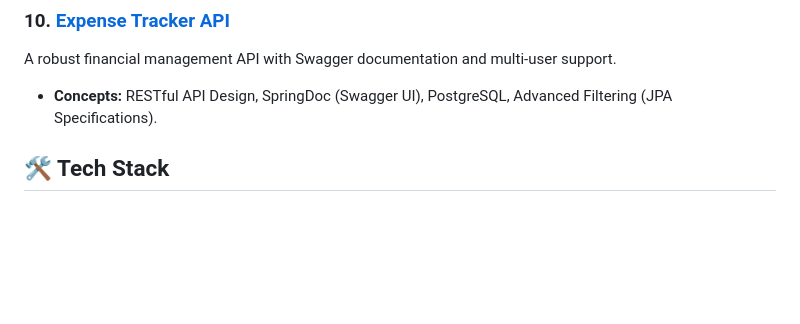
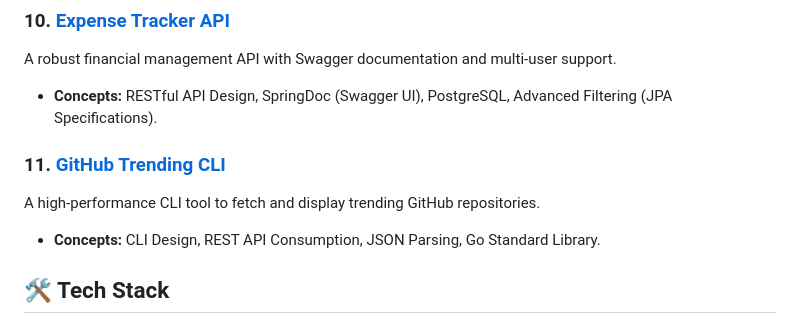
Before and after one commit to massemiso/roadmap-projects, a Markdown page: README.md, the part around the change. GitHub-like rendering; blank space fills up the shorter version.

Commit message:
[GITHUB-TRENDING] docs: add 'README.md' & update root 'README.md'

```diff
--- a/README.md
+++ b/README.md
@@ -68,6 +68,11 @@ A robust financial management API with Swagger documentation and multi-user supp
 
 - **Concepts:** RESTful API Design, SpringDoc (Swagger UI), PostgreSQL, Advanced Filtering (JPA Specifications).
 
+### 11. [GitHub Trending CLI](./github-trending)
+
+A high-performance CLI tool to fetch and display trending GitHub repositories.
+
+- **Concepts:** CLI Design, REST API Consumption, JSON Parsing, Go Standard Library.
 
 ## 🛠 Tech Stack
 
```
Also changed, not shown: github-trending/README.md (added, +82 -0 lines).
